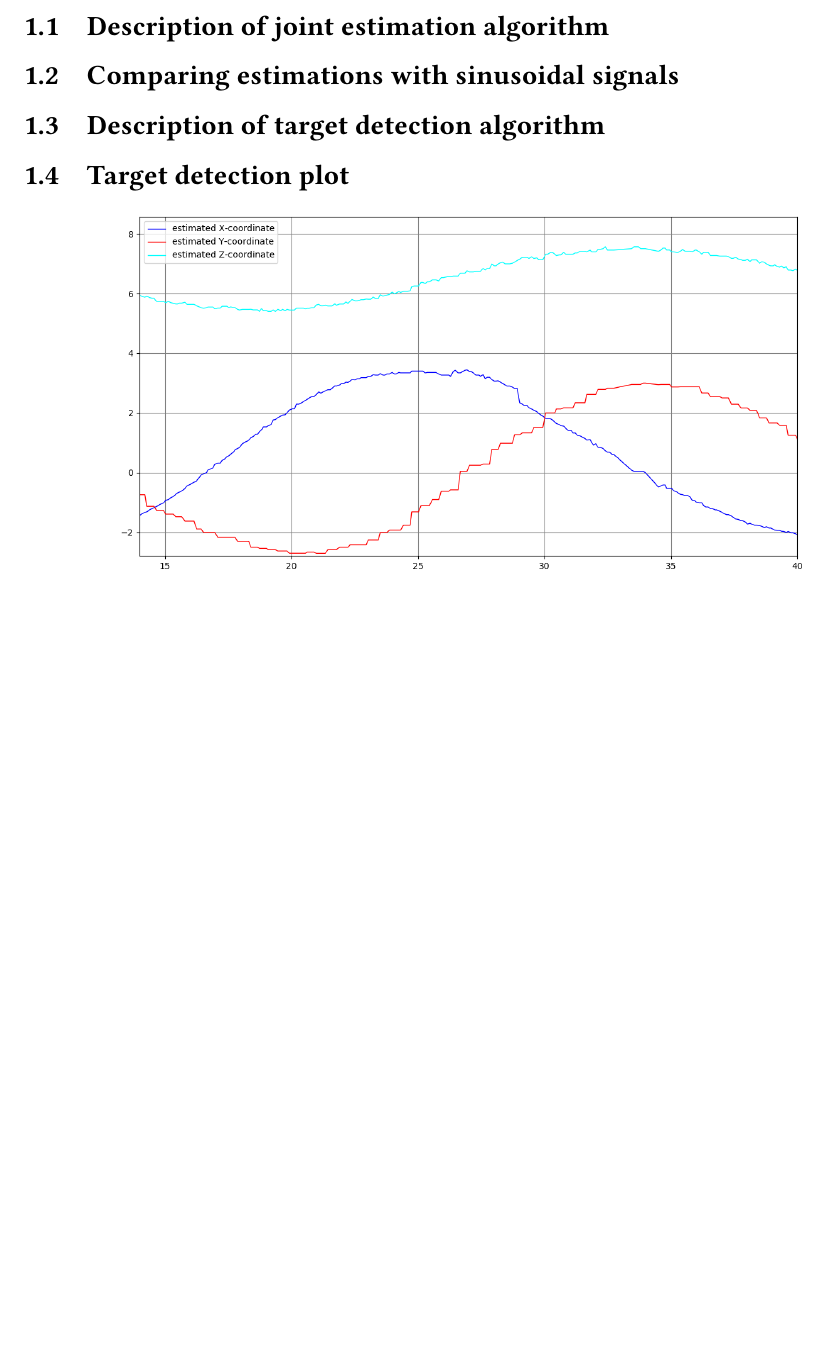
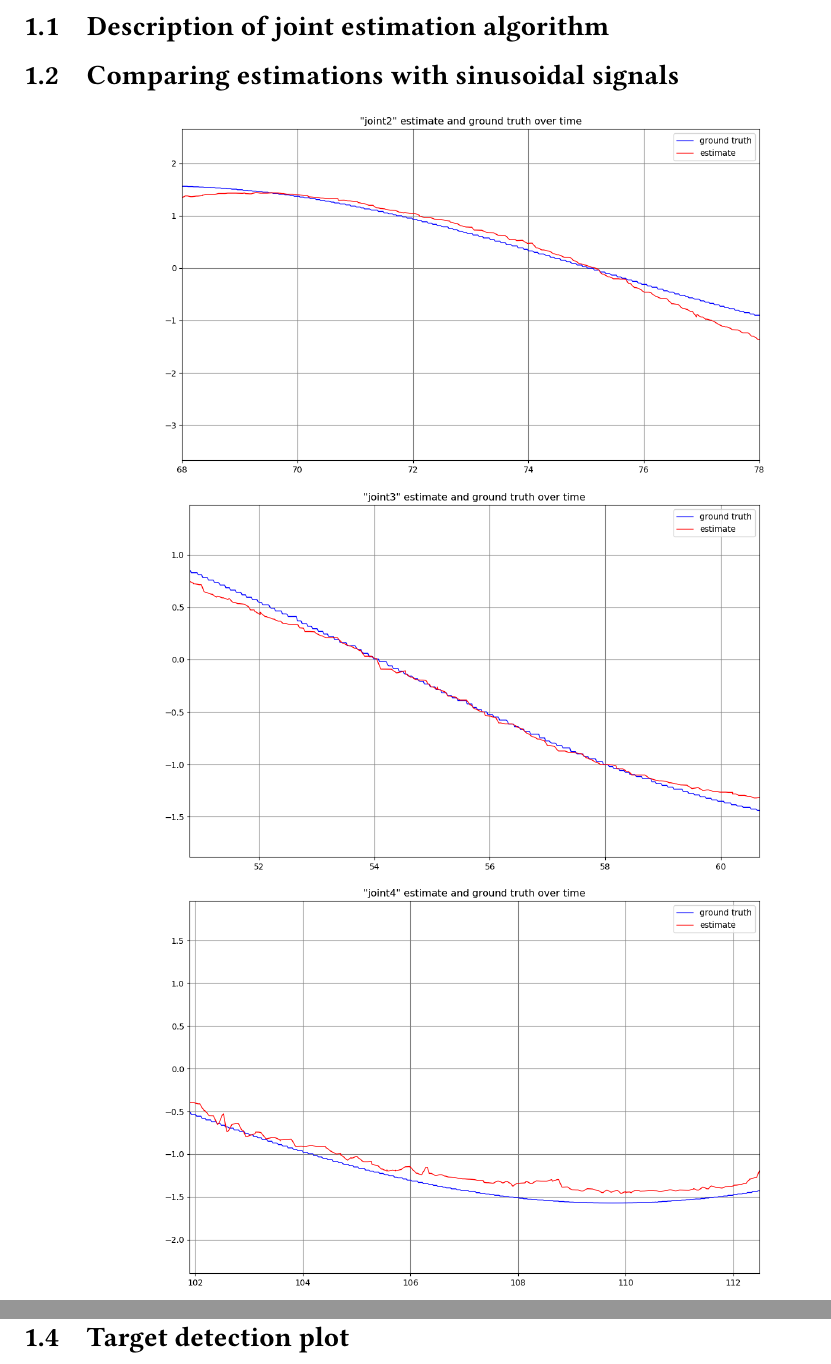
Before and after one commit to Klausstaler/ivr_assignment, a LaTeX document (report/s1980526_s1861382.tex, which reads report/task2.tex): part of page 2 of 4 before the commit and two parts of pages 2 and 3 of 5 after it, the two joined at a grey line, cut so that both start at the same text, the shorter picture padded with empty space. Compiled offline with pdfLaTeX.

Commit message:
add angle plots

```diff
--- a/report/task2.tex
+++ b/report/task2.tex
@@ -3,6 +3,11 @@
 \subsection{Description of joint estimation algorithm}
 
 \subsection{Comparing estimations with sinusoidal signals}
+\begin{center}
+    \includegraphics[width=0.7\textwidth]{plots/q2_1_j2_10sec.png}
+    \includegraphics[width=0.7\textwidth]{plots/q2_1_j3_10sec.png}
+    \includegraphics[width=0.7\textwidth]{plots/q2_1_j4_10sec.png}
+\end{center}
 
 \subsection{Description of target detection algorithm}
 
```
Also changed, not shown: report/plots/q2_1_j2_10sec.png (added), report/plots/q2_1_j2_18sec.png (added), report/plots/q2_1_j2_20sec.png (added), report/plots/q2_1_j2_long.png (added), report/plots/q2_1_j3_10sec.png (added), report/plots/q2_1_j3_medium.png (added), report/plots/q2_1_j4_10sec.png (added).
